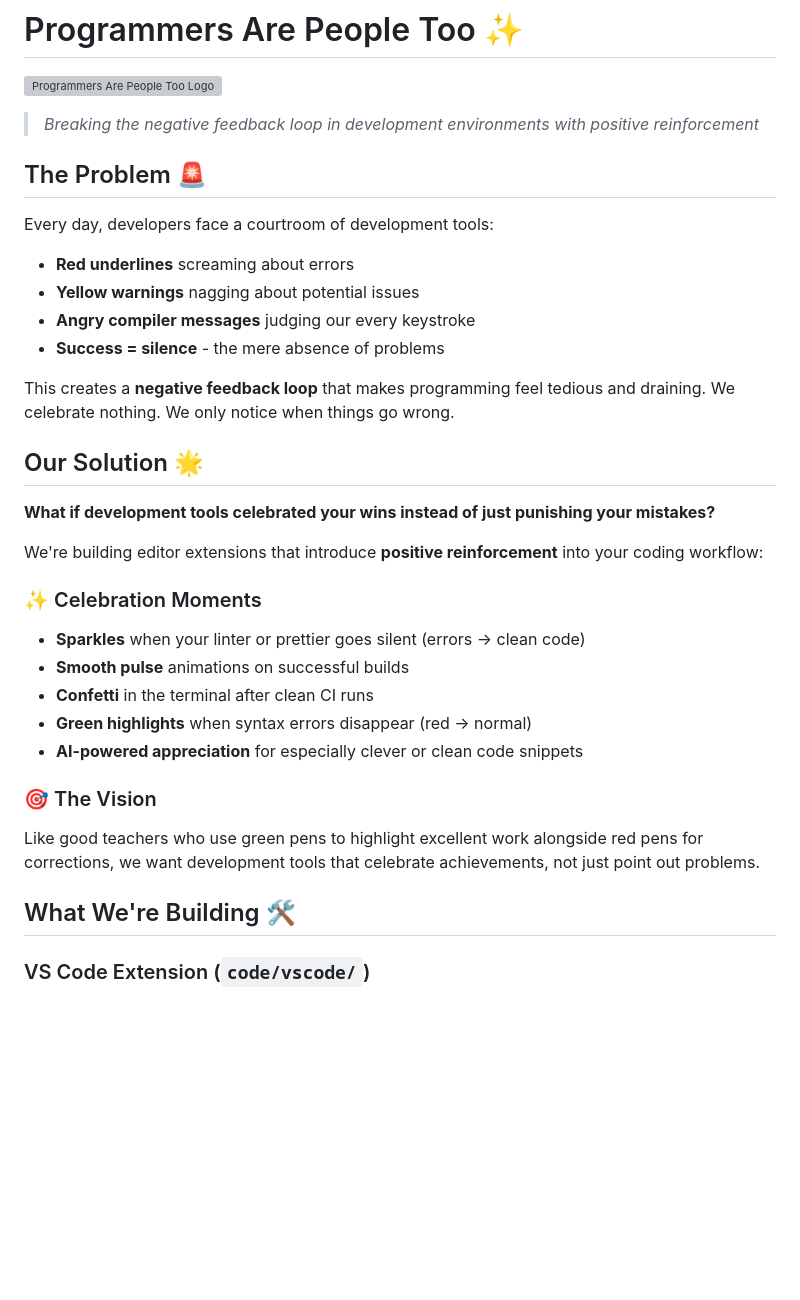
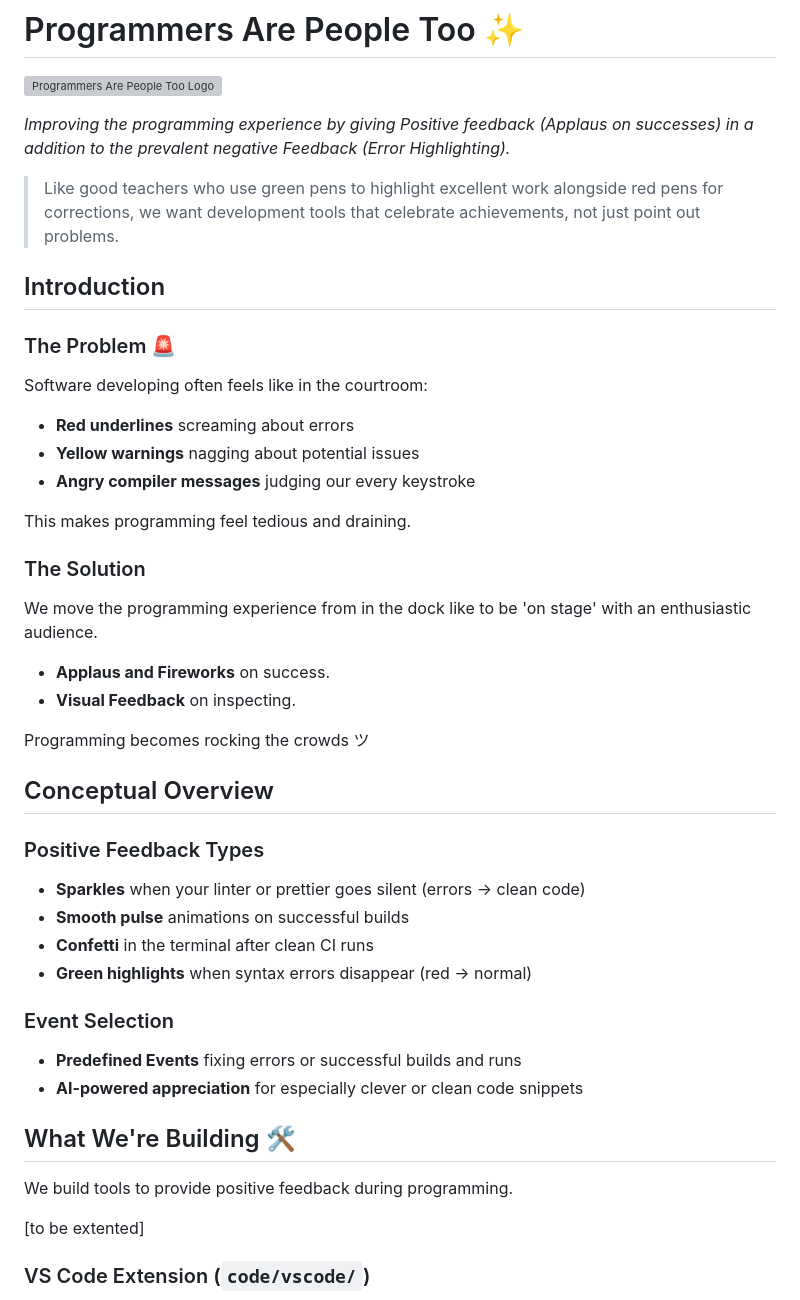
Before and after one commit to Oliver122/programmers-are-people-too, a Markdown page: readme.md, the part around the change. Rendered like a GitHub page; blank space fills up the shorter version; grey boxes are pictures that could not be loaded.

Commit message:
readme: clarifications and specifications. Online for feedback

```diff
--- a/readme.md
+++ b/readme.md
@@ -2,35 +2,49 @@
 
 ![Programmers Are People Too Logo](assets/ProgrammersArepeopleToo.png)
 
-> *Breaking the negative feedback loop in development environments with positive reinforcement*
+*Improving the programming experience by giving Positive feedback (Applaus on successes) in a addition to the prevalent negative Feedback (Error Highlighting).*
 
-## The Problem 🚨
+> Like good teachers who use green pens to highlight excellent work alongside red pens for corrections, we want development tools that celebrate achievements, not just point out problems.
 
-Every day, developers face a courtroom of development tools:
+
+## Introduction
+### The Problem 🚨
+
+Software developing often feels like in the courtroom:
 - **Red underlines** screaming about errors
 - **Yellow warnings** nagging about potential issues
 - **Angry compiler messages** judging our every keystroke
-- **Success = silence** - the mere absence of problems
 
-This creates a **negative feedback loop** that makes programming feel tedious and draining. We celebrate nothing. We only notice when things go wrong.
+This makes programming feel tedious and draining.
 
-## Our Solution 🌟
 
-**What if development tools celebrated your wins instead of just punishing your mistakes?**
+### The Solution
 
-We're building editor extensions that introduce **positive reinforcement** into your coding workflow:
+We move the programming experience from in the dock like to be 'on stage' with an enthusiastic audience.
 
-### ✨ Celebration Moments
+- **Applaus and Fireworks** on success.
+- **Visual Feedback** on inspecting.
+
+Programming becomes rocking the crowds ツ
+
+## Conceptual Overview
+### Positive Feedback Types
 - **Sparkles** when your linter or prettier goes silent (errors → clean code)
 - **Smooth pulse** animations on successful builds
 - **Confetti** in the terminal after clean CI runs
 - **Green highlights** when syntax errors disappear (red → normal)
+
+### Event Selection
+- **Predefined Events** fixing errors or successful builds and runs
 - **AI-powered appreciation** for especially clever or clean code snippets
 
-### 🎯 The Vision
-Like good teachers who use green pens to highlight excellent work alongside red pens for corrections, we want development tools that celebrate achievements, not just point out problems.
 
 ## What We're Building 🛠️
+
+We build tools to provide positive feedback during programming.
+
+
+[to be extented]
 
 ### VS Code Extension (`code/vscode/`)
 - Hooks into the Language Server Protocol (LSP) for real-time feedback
```
